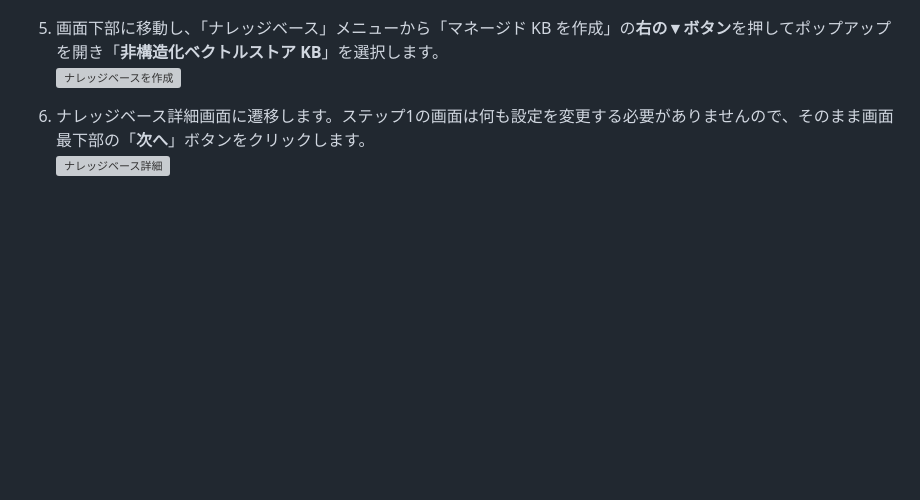
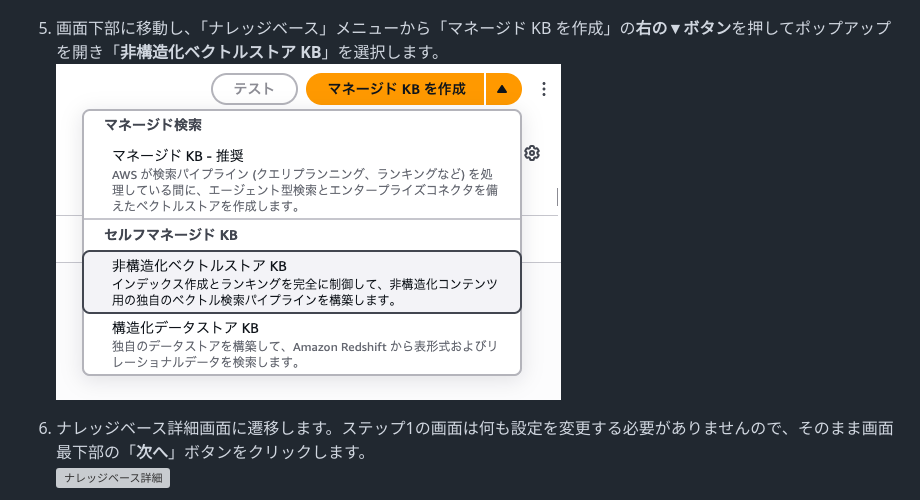
Before and after one commit to hayat0312/bedrock_handson, a Markdown page: README.md, the part around the change. Drawn GitHub-style; blank space fills up the shorter version; grey boxes are pictures that could not be loaded.

```diff
--- a/README.md
+++ b/README.md
@@ -416,7 +416,7 @@ def lambda_handler(event, context):
     ![ナレッジベースメニュー](https://static.us-east-1.prod.workshops.aws/public/180149b9-f35e-46f7-93a7-bfdcb5fec962/static/07-RAG04.png)
 
 5. 画面下部に移動し、「ナレッジベース」メニューから「マネージド KB を作成」の**右の▼ボタン**を押してポップアップを開き「**非構造化ベクトルストア KB**」を選択します。
-    ![ナレッジベースを作成](images/manageKB.png)
+    ![ナレッジベースを作成](images/managedKB.png)
 
 6. ナレッジベース詳細画面に遷移します。ステップ1の画面は何も設定を変更する必要がありませんので、そのまま画面最下部の「**次へ**」ボタンをクリックします。
     ![ナレッジベース詳細](https://static.us-east-1.prod.workshops.aws/public/180149b9-f35e-46f7-93a7-bfdcb5fec962/static/07-RAG06.png)
```
